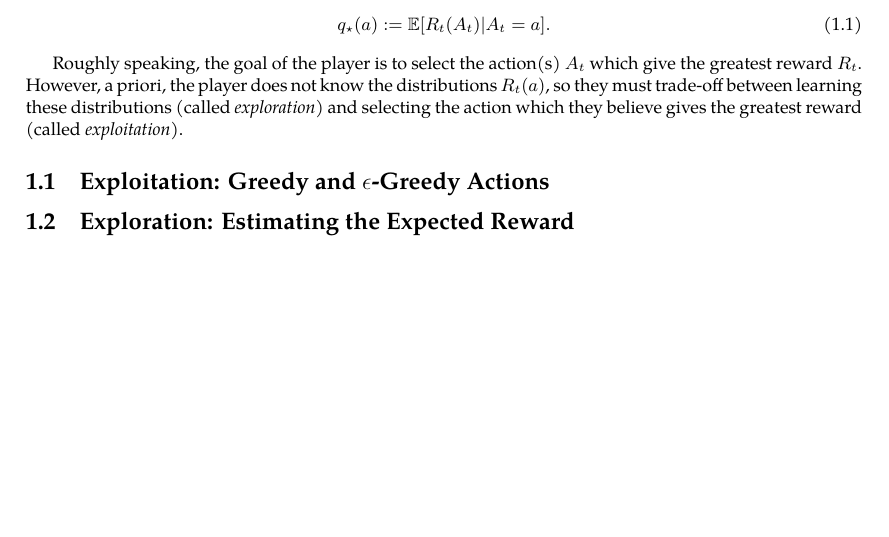
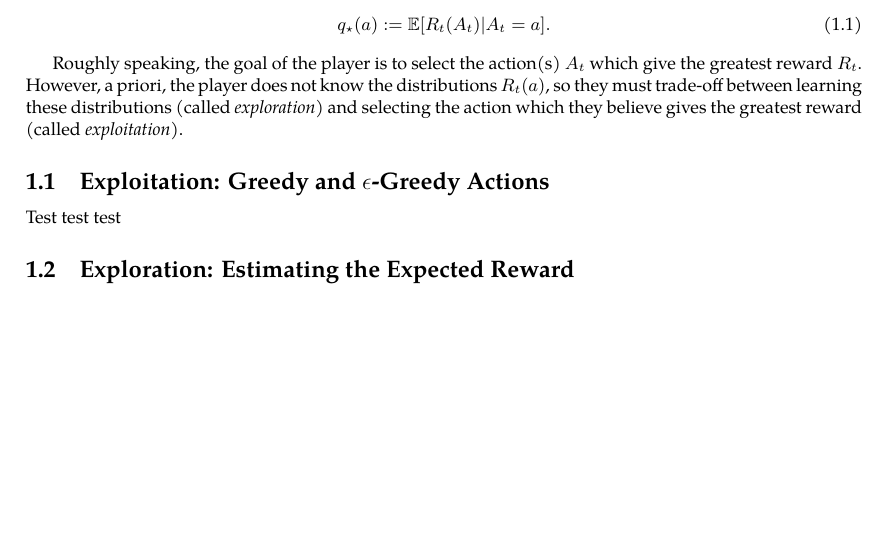
Before and after one commit to GXLI97/sutton-barto-rl-notes, a LaTeX document (rl-notes.tex): part of the page, cut so that both start at the same text. Compiled offline with pdfLaTeX.

Commit message:
I'm testing something.

```diff
--- a/rl-notes.tex
+++ b/rl-notes.tex
@@ -32,6 +32,7 @@ First, we define the multi-armed bandit setup.
 Roughly speaking, the goal of the player is to select the action(s) $A_t$ which give the greatest reward $R_t$. However, a priori, the player does not know the distributions $R_t(a)$, so they must trade-off between learning these distributions (called \textit{exploration}) and selecting the action which they believe gives the greatest reward (called \textit{exploitation}).
 
 \subsection{Exploitation: Greedy and $\eps$-Greedy Actions}
+Test test test
 
 \subsection{Exploration: Estimating the Expected Reward}
 
```
